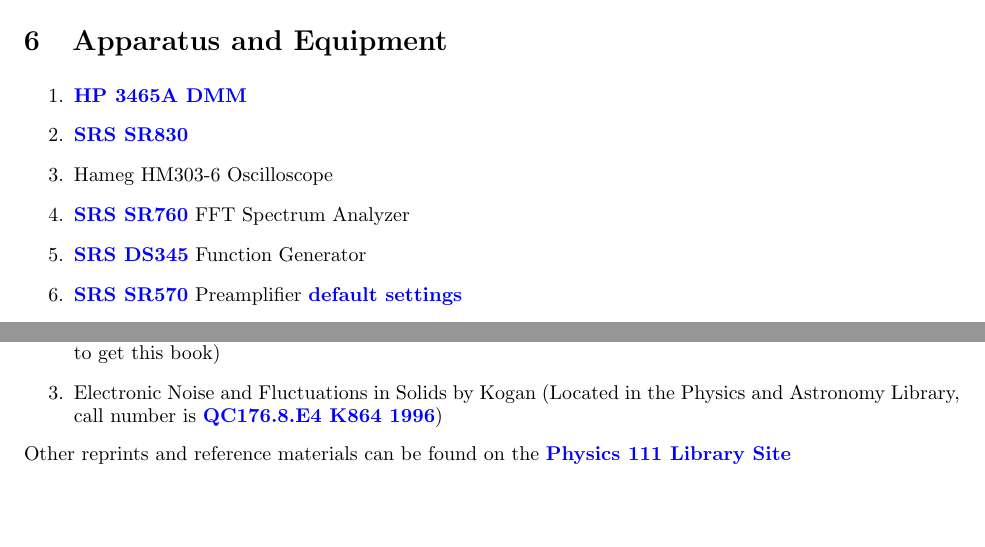
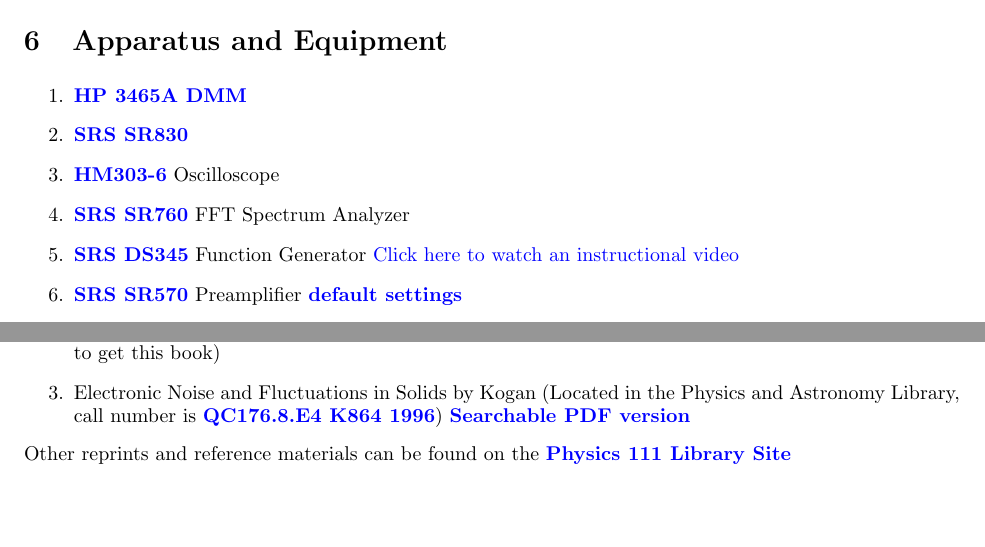
Before and after one commit to DrWinthrop/111BC, a LaTeX document (LLS/LLS.tex): two parts of pages 5 and 28 of 28, joined at a grey line, cut so that both start at the same text. Compiled offline with pdfLaTeX.

Commit message:
Add links for a external book

```diff
--- a/LLS/LLS.tex
+++ b/LLS/LLS.tex
@@ -179,11 +179,11 @@
 
     \item \href{http://physics111.lib.berkeley.edu/Physics111/Reprints/LLS/07-SR830.pdf}{\textbf{SRS SR830}}
 
-    \item Hameg HM303-6 Oscilloscope
+    \item \href{http://physics111.lib.berkeley.edu/Physics111/Reprints/LLS/HM303-6_engl.pdf}{\textbf{HM303-6}} Oscilloscope
 
     \item \href{http://physics111.lib.berkeley.edu/Physics111/Reprints/LLS/06-SR760.pdf}{\textbf{SRS SR760}} FFT Spectrum Analyzer
 
-    \item \href{https://youtu.be/PrM8DHFOFS0}{\textbf{SRS DS345}} Function Generator
+    \item \href{http://physics111.lib.berkeley.edu/Physics111/Reprints/LLS/09-DS345.pdf}{\textbf{SRS DS345}} Function Generator \href{https://youtu.be/PrM8DHFOFS0}{Click here to watch an instructional video}
 
     \item \href{http://physics111.lib.berkeley.edu/Physics111/Reprints/LLS/05-SR570.pdf}{\textbf{SRS SR570}} Preamplifier \href{http://experimentationlab.berkeley.edu/defaultsettings}{\textbf{default settings}}
 
@@ -1232,7 +1232,7 @@
 
     \item Noise in Electronic Devices and Systems by Buckingham (you will need to make an \href{http://oskicat.berkeley.edu/screens/help\_borrowing.html#nrlfrequest}{\textbf{NRLF request}} to get this book)
 
-    \item Electronic Noise and Fluctuations in Solids by Kogan (Located in the Physics and Astronomy Library, call number is \href{http://oskicat.berkeley.edu/search\~S1?/cQC176.8.E4+K864+1996/cqc++176.8+e4+k864+1996/-3,-1,,B/browse}{\textbf{QC176.8.E4 K864 1996}})
+    \item Electronic Noise and Fluctuations in Solids by Kogan (Located in the Physics and Astronomy Library, call number is \href{http://oskicat.berkeley.edu/search\~S1?/cQC176.8.E4+K864+1996/cqc++176.8+e4+k864+1996/-3,-1,,B/browse}{\textbf{QC176.8.E4 K864 1996}}) \href{http://physics111.lib.berkeley.edu/Physics111/Reprints/LLS/Electronic\%20Noise\%20and\%20Fluctuations\%20in\%20Solids_Kogan.pdf}{\textbf{Searchable PDF version}}
 
 \end{enumerate}
 
```
